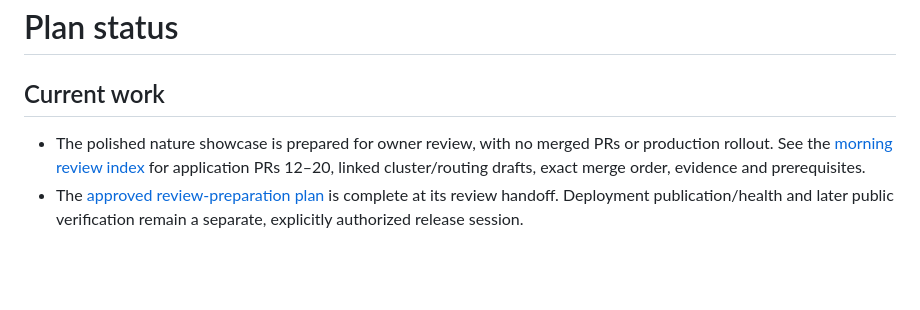
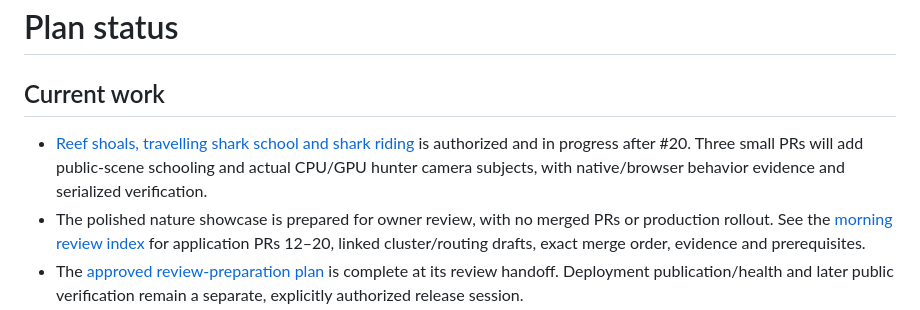
Before and after one commit to martines3000/autonomous-characters-3d, a Markdown page: plans/STATUS.md, the part around the change. GitHub-like rendering; blank space fills up the shorter version.

Commit message:
docs: plan fish schools and shark riding follow-up

```diff
--- a/plans/STATUS.md
+++ b/plans/STATUS.md
@@ -2,6 +2,7 @@
 
 ## Current work
 
+- [Reef shoals, travelling shark school and shark riding](planned/2026-11-06-fish-schools-and-shark-riding.md) is authorized and in progress after #20. Three small PRs will add public-scene schooling and actual CPU/GPU hunter camera subjects, with native/browser behavior evidence and serialized verification.
 - The polished nature showcase is prepared for owner review, with no merged PRs or production rollout. See the [morning review index](evidence/2026-11-06-morning-review.md) for application PRs 12–20, linked cluster/routing drafts, exact merge order, evidence and prerequisites.
 - The [approved review-preparation plan](completed/2026-11-05-polished-flock-web-showcase.md) is complete at its review handoff. Deployment publication/health and later public verification remain a separate, explicitly authorized release session.
 - Owner manual review on 2026-11-06 praised the improved presentation and riding camera, and questioned sparse Reef drift grouping and the persistent Shark hunt ball. [PR #20](https://github.com/martines3000/autonomous-characters-3d/pull/20) adds **Another animal · N**, tested in native and headed WebGPU builds, after #19. See the [follow-up evidence](evidence/2026-11-06-owner-feedback.md). Proposed fish-motion work is recorded below and does not reopen the completed review-preparation goal.
```
Also changed, not shown: plans/planned/2026-11-06-fish-schools-and-shark-riding.md (added, +102 -0 lines).
